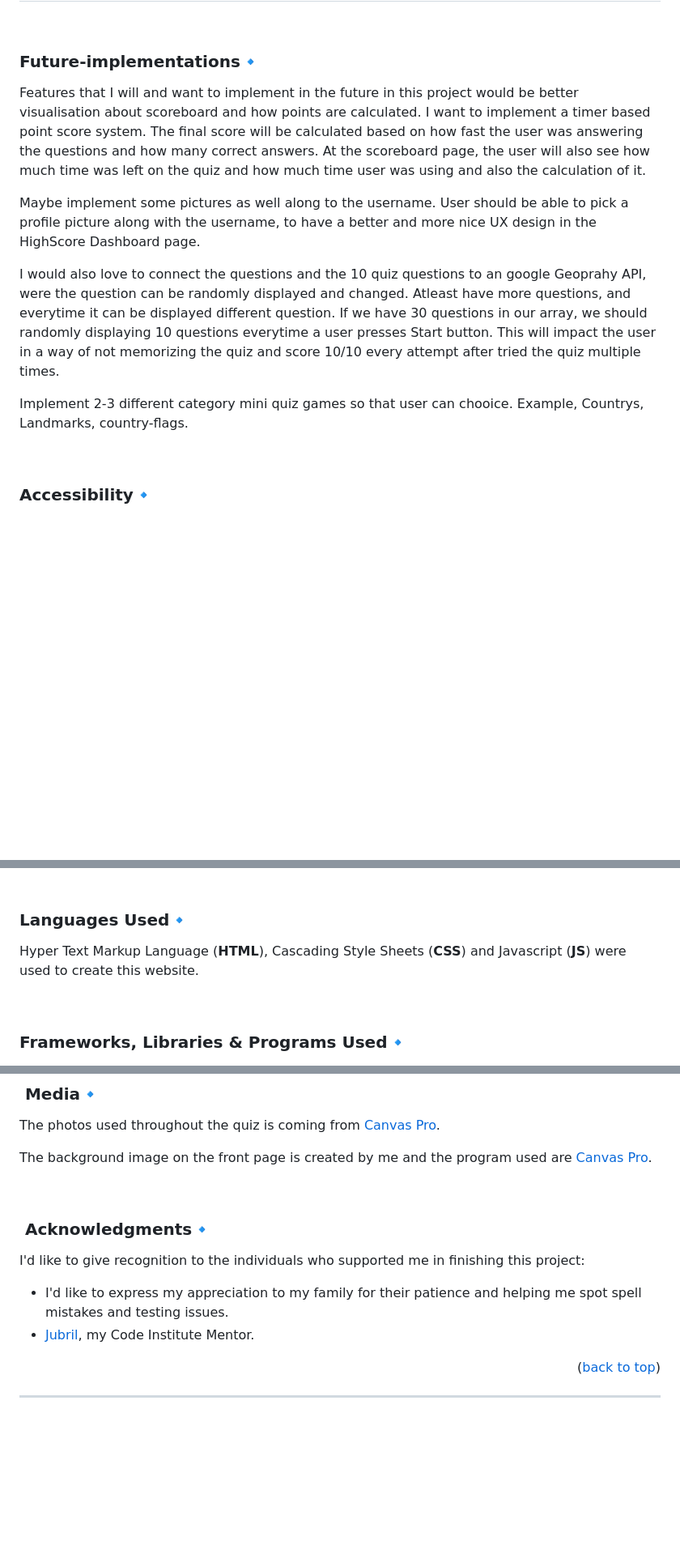
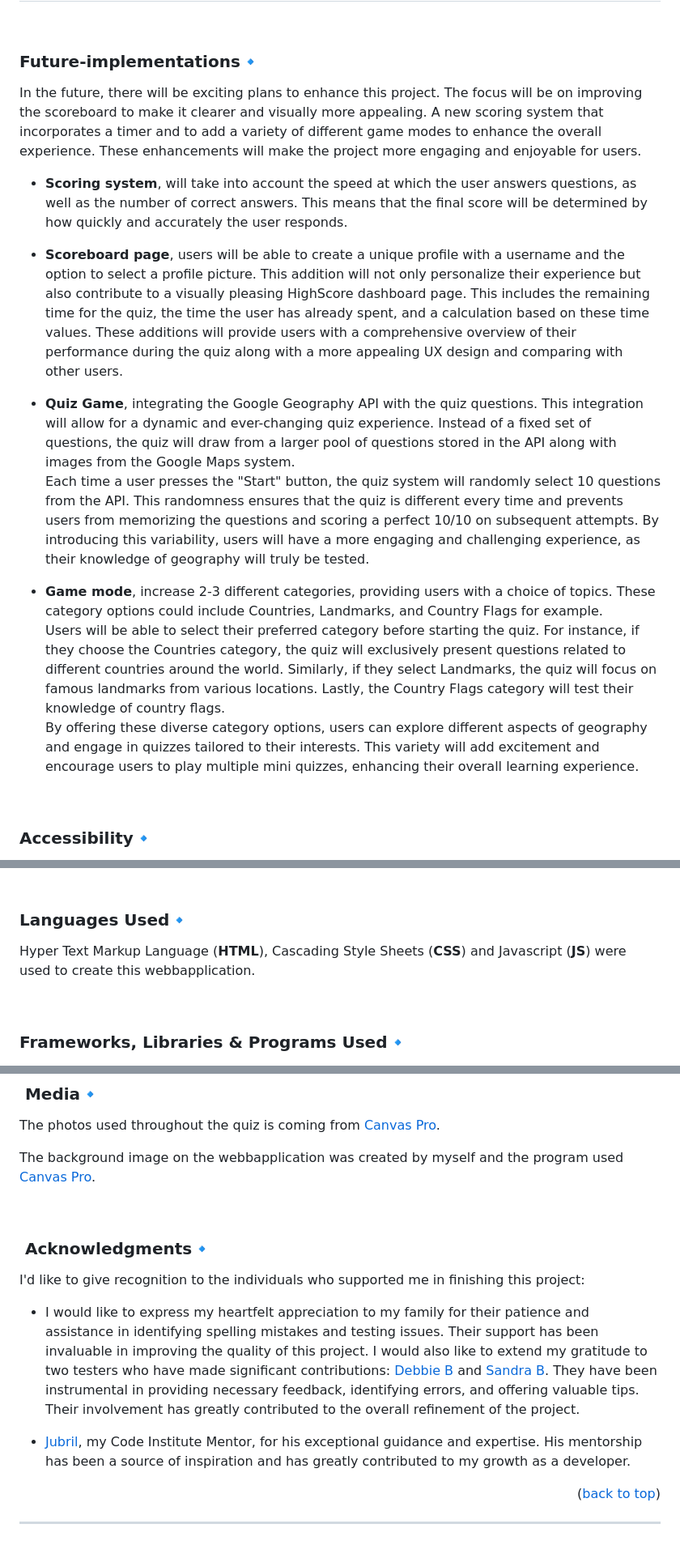
Before and after one commit to KimBergstroem/geoMastermind-Game, a Markdown page: README.md, 3 parts joined by grey strips. Shown: that part at 81% size. Drawn GitHub-style; blank space fills up the shorter version.

```diff
--- a/README.md
+++ b/README.md
@@ -143,14 +143,19 @@ Click on the links below to see an large seperated image of each page.
 &nbsp;
 
 ### **Future-implementations**🔹
-Features that I will and want to implement in the future in this project would be  better visualisation about scoreboard and how points are calculated. I want to implement a timer based point score system. The final score will be calculated based on how fast the user was answering the questions and how many correct answers.
-At the scoreboard page, the user will also see how much time was left on the quiz and how much time user was using and also the calculation of it.
 
-Maybe implement some pictures as well along to the username. User should be able to pick a profile picture along with the username, to have a better and more nice UX design in the HighScore Dashboard page.
+In the future, there will be exciting plans to enhance this project. The focus will be on improving the scoreboard to make it clearer and visually more appealing. A new scoring system that incorporates a timer and to add a variety of different game modes to enhance the overall experience. These enhancements will make the project more engaging and enjoyable for users.
 
-I would also love to connect the questions and the 10 quiz questions to an google Geoprahy API, were the question can be randomly displayed and changed. Atleast have more questions, and everytime it can be displayed different question. If we have 30 questions in our array, we should randomly displaying 10 questions everytime a user presses Start button. This will impact the user in a way of not memorizing the quiz and score 10/10 every attempt after tried the quiz multiple times.
+* **Scoring system**, will take into account the speed at which the user answers questions, as well as the number of correct answers. This means that the final score will be determined by how quickly and accurately the user responds.
 
-Implement 2-3 different category mini quiz games so that user can chooice. Example, Countrys, Landmarks, country-flags.
+* **Scoreboard page**, users will be able to create a unique profile with a username and the option to select a profile picture. This addition will not only personalize their experience but also contribute to a visually pleasing HighScore dashboard page. This includes the remaining time for the quiz, the time the user has already spent, and a calculation based on these time values. These additions will provide users with a comprehensive overview of their performance during the quiz along with a more appealing UX design and comparing with other users.
+
+* **Quiz Game**, integrating the Google Geography API with the quiz questions. This integration will allow for a dynamic and ever-changing quiz experience. Instead of a fixed set of questions, the quiz will draw from a larger pool of questions stored in the API along with images from the Google Maps system.<br>
+Each time a user presses the "Start" button, the quiz system will randomly select 10 questions from the API. This randomness ensures that the quiz is different every time and prevents users from memorizing the questions and scoring a perfect 10/10 on subsequent attempts. By introducing this variability, users will have a more engaging and challenging experience, as their knowledge of geography will truly be tested.
+
+* **Game mode**, increase 2-3 different categories, providing users with a choice of topics. These category options could include Countries, Landmarks, and Country Flags for example.<br>
+Users will be able to select their preferred category before starting the quiz. For instance, if they choose the Countries category, the quiz will exclusively present questions related to different countries around the world. Similarly, if they select Landmarks, the quiz will focus on famous landmarks from various locations. Lastly, the Country Flags category will test their knowledge of country flags.<br>
+By offering these diverse category options, users can explore different aspects of geography and engage in quizzes tailored to their interests. This variety will add excitement and encourage users to play multiple mini quizzes, enhancing their overall learning experience.
 
 
 &nbsp;
@@ -175,7 +180,7 @@ I have been mindful during coding to ensure that the website is as accessible fr
 
 ### **Languages Used**🔹
 
-Hyper Text Markup Language (<b>HTML</b>), Cascading Style Sheets (<b>CSS</b>) and Javascript (<b>JS</b>) were used to create this website.
+Hyper Text Markup Language (<b>HTML</b>), Cascading Style Sheets (<b>CSS</b>) and Javascript (<b>JS</b>) were used to create this webbapplication.
 
 &nbsp;
 ### **Frameworks, Libraries & Programs Used**🔹
@@ -301,15 +307,17 @@ Tips and inspiration on how to create a better readme.md file [kera-cudmore powe
 
 The photos used throughout the quiz is coming from [Canvas Pro](https://unsplash.com/).
 
-The background image on the front page is created by me and the program used are [Canvas Pro](https://unsplash.com/).
+The background image on the webbapplication was created by myself and the program used [Canvas Pro](https://unsplash.com/).
 
 &nbsp;
 ###  **Acknowledgments**🔹
 
 I'd like to give recognition to the individuals who supported me in finishing this project:
 
-* I'd like to express my appreciation to my family for their patience and helping me spot spell mistakes and testing issues.
-* [Jubril](https://github.com/jubril), my Code Institute Mentor.
+* I would like to express my heartfelt appreciation to my family for their patience and assistance in identifying spelling mistakes and testing issues. Their support has been invaluable in improving the quality of this project.
+I would also like to extend my gratitude to two testers who have made significant contributions: [Debbie B](https://github.com/DebbieBergstrom) and [Sandra B](https://github.com/SandraBergstrom). They have been instrumental in providing necessary feedback, identifying errors, and offering valuable tips. Their involvement has greatly contributed to the overall refinement of the project.
+
+* [Jubril](https://github.com/Jubrillionaire), my Code Institute Mentor, for his exceptional guidance and expertise. His mentorship has been a source of inspiration and has greatly contributed to my growth as a developer.
 
 <p align="right">(<a href="#readme-top">back to top</a>)</p>
 
```
Also changed, not shown: other parts of README.md (+10 -9 lines).
